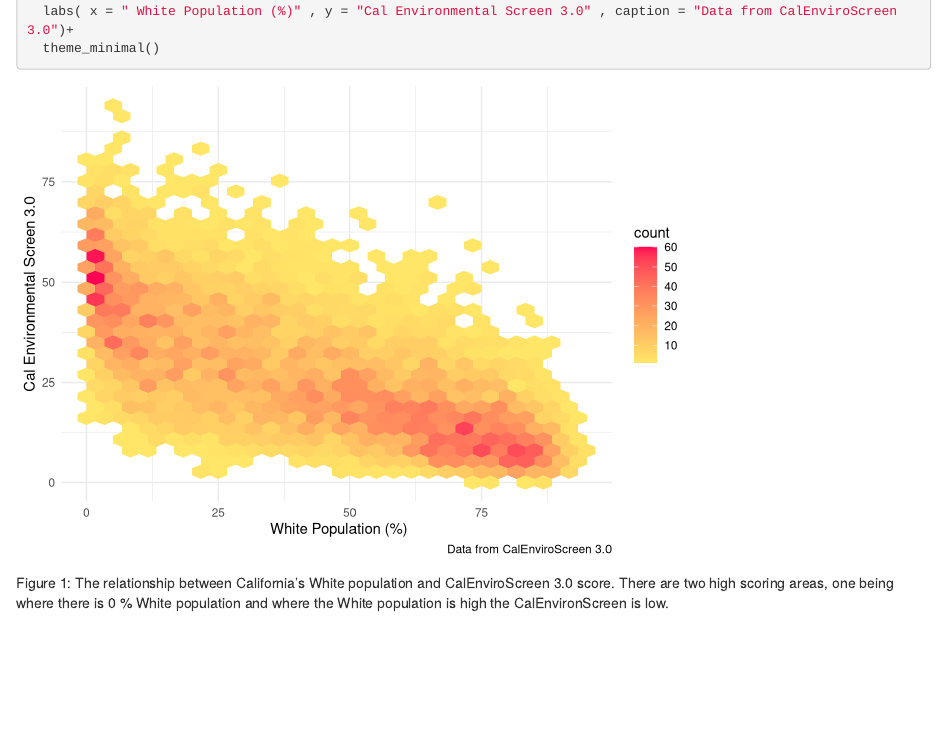
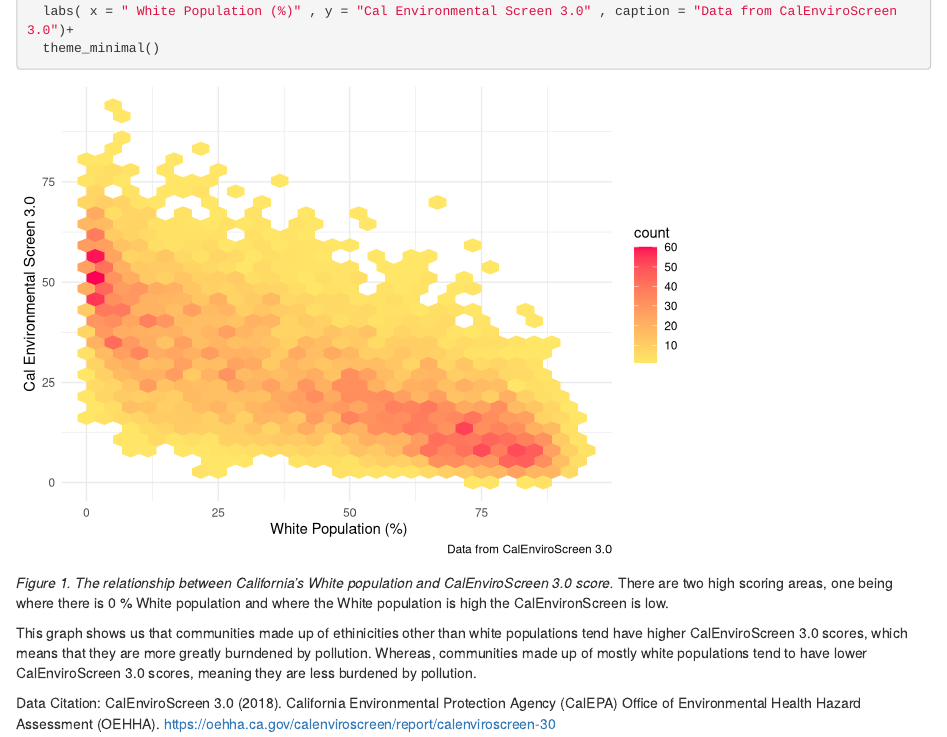
Before and after one commit to o-isbell/ejscreen-group-33, an R Markdown document (scr/group_33_ca_ej.Rmd): the page in a window 1100 px wide, from 280 px down. Rendered offline with R 4.5, knitr and Pandoc, with nearby package versions; column names are cleaned by a stand-in for the janitor package.

Commit message:
Task 2F done

````diff
--- a/scr/group_33_ca_ej.Rmd
+++ b/scr/group_33_ca_ej.Rmd
@@ -27,4 +27,9 @@ ggplot(data= ces, aes(x= white_percent, y= ces_3_0_score)) +
   theme_minimal()
 
 ```
-Figure 1: The relationship between California's White population and CalEnviroScreen 3.0 score. There are two high scoring areas, one being where there is 0 % White population and where the White population is high the CalEnvironScreen is low.
+
+*Figure 1. The relationship between California's White population and CalEnviroScreen 3.0 score.* There are two high scoring areas, one being where there is 0 % White population and where the White population is high the CalEnvironScreen is low.
+
+This graph shows us that communities made up of ethinicities other than white populations tend have higher CalEnviroScreen 3.0 scores, which means that they are more greatly burndened by pollution. Whereas, communities made up of mostly white populations tend to have lower CalEnviroScreen 3.0 scores, meaning they are less burdened by pollution.
+
+Data Citation: CalEnviroScreen 3.0 (2018). California Environmental Protection Agency (CalEPA) Office of Environmental Health Hazard Assessment (OEHHA). https://oehha.ca.gov/calenviroscreen/report/calenviroscreen-30
````
